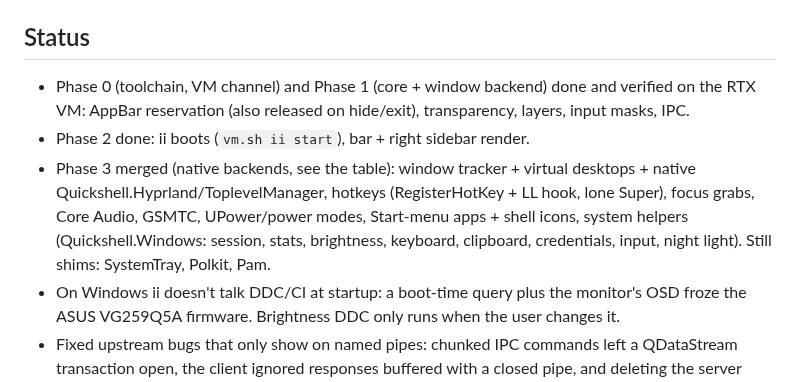
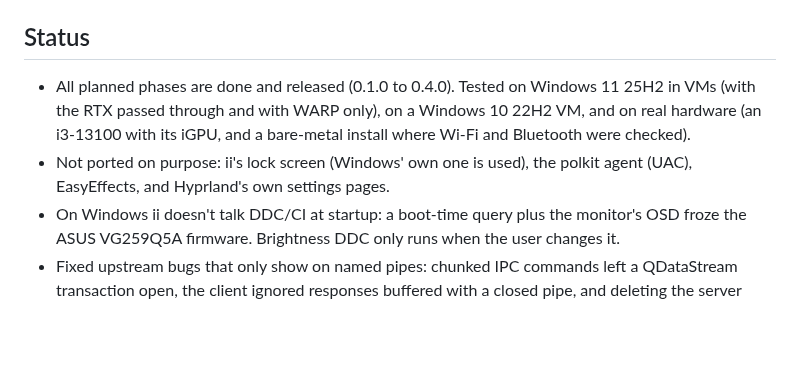
Before and after one commit to nunreasonable/ii-windows, a Markdown page: docs/PORTING.md, the part around one of its changes. Drawn GitHub-style; blank space fills up the shorter version.

Commit message:
PORTING: status table brought up to date

```diff
--- a/docs/PORTING.md
+++ b/docs/PORTING.md
@@ -52,14 +52,11 @@ Windows, so they show the real RTX output.
 
 ## Status
 
-- Phase 0 (toolchain, VM channel) and Phase 1 (core + window backend) done and verified on the
-  RTX VM: AppBar reservation (also released on hide/exit), transparency, layers, input masks, IPC.
-- Phase 2 done: ii boots (`vm.sh ii start`), bar + right sidebar render.
-- Phase 3 merged (native backends, see the table): window tracker + virtual desktops + native
-  Quickshell.Hyprland/ToplevelManager, hotkeys (RegisterHotKey + LL hook, lone Super), focus grabs,
-  Core Audio, GSMTC, UPower/power modes, Start-menu apps + shell icons, system helpers
-  (Quickshell.Windows: session, stats, brightness, keyboard, clipboard, credentials, input, night
-  light). Still shims: SystemTray, Polkit, Pam.
+- All planned phases are done and released (0.1.0 to 0.4.0). Tested on Windows 11 25H2 in VMs (with
+  the RTX passed through and with WARP only), on a Windows 10 22H2 VM, and on real hardware (an
+  i3-13100 with its iGPU, and a bare-metal install where Wi-Fi and Bluetooth were checked).
+- Not ported on purpose: ii's lock screen (Windows' own one is used), the polkit agent (UAC),
+  EasyEffects, and Hyprland's own settings pages.
 - On Windows ii doesn't talk DDC/CI at startup: a boot-time query plus the monitor's OSD froze the
   ASUS VG259Q5A firmware. Brightness DDC only runs when the user changes it.
 - Fixed upstream bugs that only show on named pipes: chunked IPC commands left a QDataStream
```
Also changed, not shown: other parts of docs/PORTING.md (+41 -30 lines).
